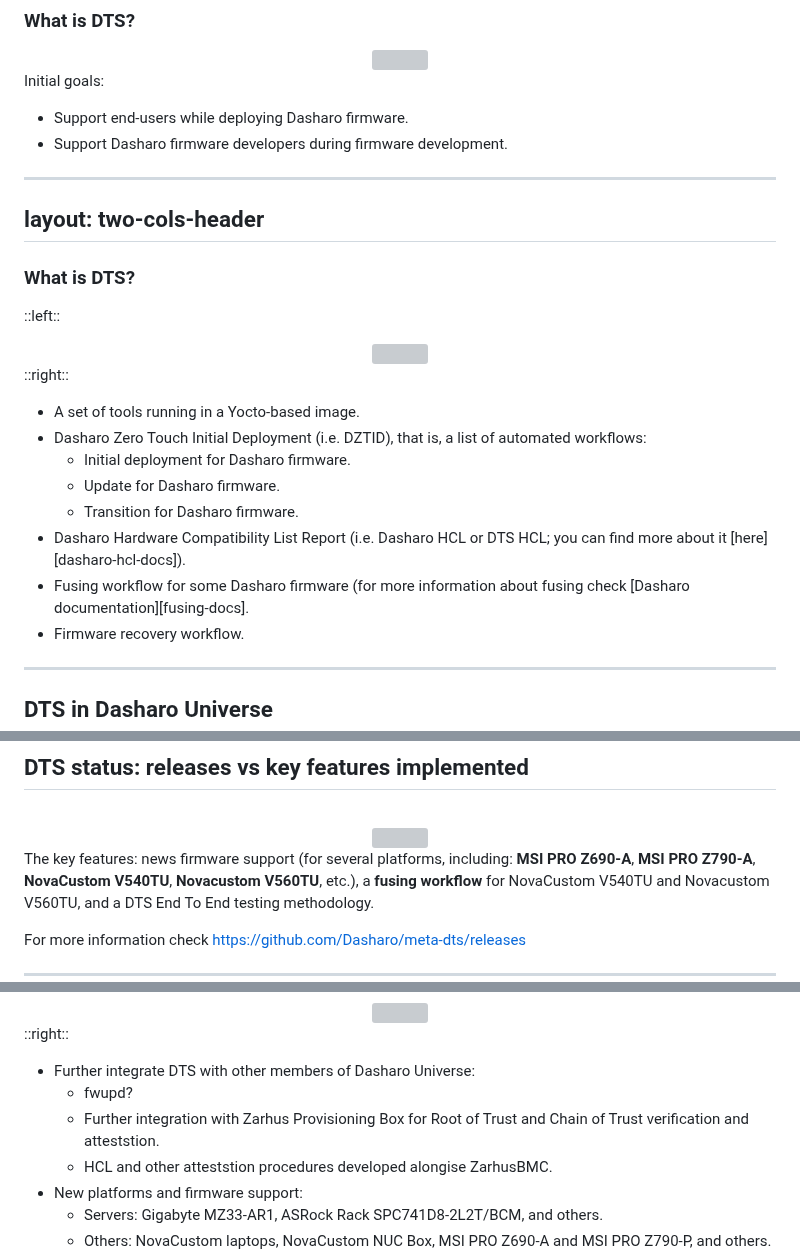
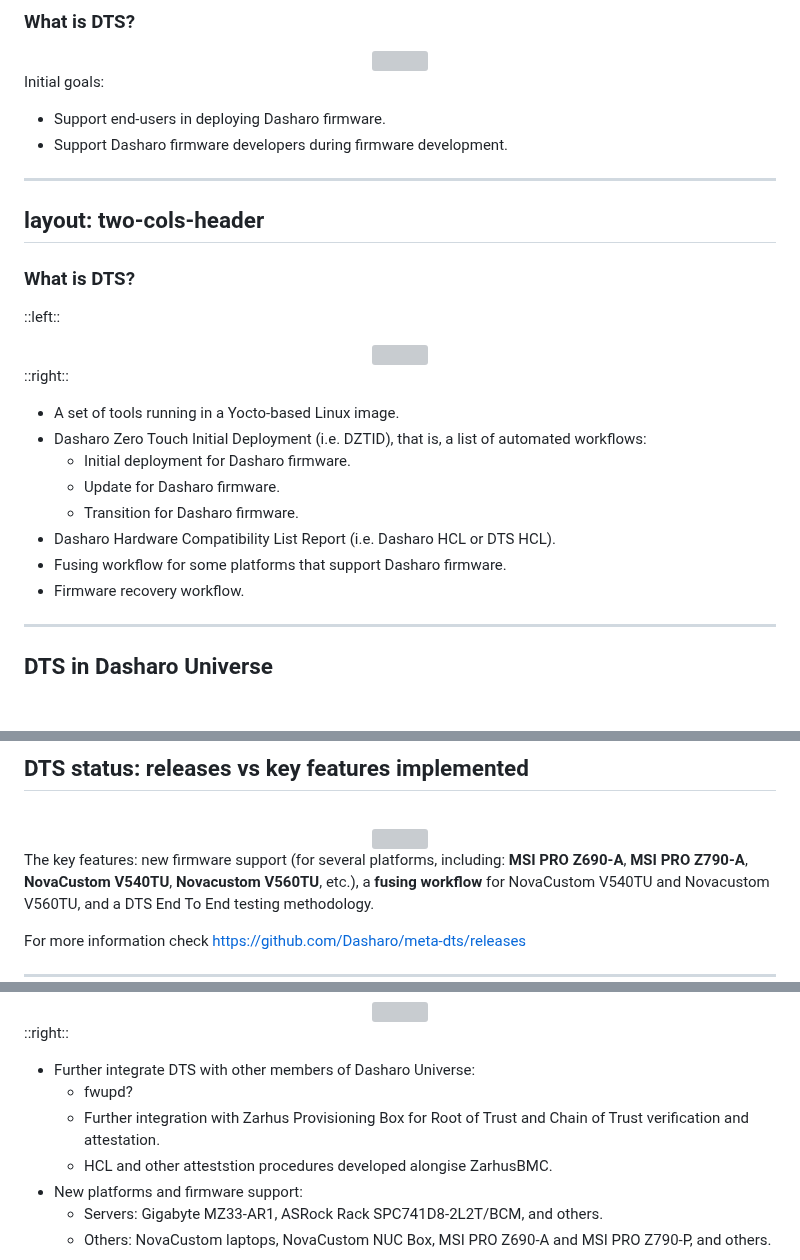
Before and after one commit to zarhus/presentations, a Markdown page: pages/zdm_3/dts.md, 3 parts joined by grey strips. GitHub-like rendering; blank space fills up the shorter version; grey boxes are pictures that could not be loaded.

Commit message:
pages: zdm_3: dts: fix typos
Signed-off-by: Daniil Klimuk <daniil.klimuk@3mdeb.com>

```diff
--- a/pages/zdm_3/dts.md
+++ b/pages/zdm_3/dts.md
@@ -86,7 +86,7 @@ layout: two-cols-header
 </center>
 
 Initial goals:
-* Support end-users while deploying Dasharo firmware.
+* Support end-users in deploying Dasharo firmware.
 * Support Dasharo firmware developers during firmware development.
 
 ---
@@ -103,16 +103,14 @@ layout: two-cols-header
 
 ::right::
 
-* A set of tools running in a Yocto-based image.
+* A set of tools running in a Yocto-based Linux image.
 * Dasharo Zero Touch Initial Deployment (i.e. DZTID), that is, a list of
   automated workflows:
   * Initial deployment for Dasharo firmware.
   * Update for Dasharo firmware.
   * Transition for Dasharo firmware.
-* Dasharo Hardware Compatibility List Report (i.e. Dasharo HCL or DTS HCL; you
-  can find more about it [here][dasharo-hcl-docs]).
-* Fusing workflow for some Dasharo firmware (for more information about
-  fusing check [Dasharo documentation][fusing-docs].
+* Dasharo Hardware Compatibility List Report (i.e. Dasharo HCL or DTS HCL).
+* Fusing workflow for some platforms that support Dasharo firmware.
 * Firmware recovery workflow.
 
 ---
@@ -153,7 +151,7 @@ layout: two-cols-header
   <img src="/slides/img/0x3/dts-releases.svg" width="700" style="margin-left:-20px">
 </center>
 
-The key features: news firmware support (for several platforms, including:
+The key features: new firmware support (for several platforms, including:
 **MSI PRO Z690-A**, **MSI PRO Z790-A**, **NovaCustom V540TU**, **Novacustom
 V560TU**, etc.), a **fusing workflow** for NovaCustom V540TU and Novacustom
 V560TU, and a DTS End To End testing methodology.
@@ -359,7 +357,7 @@ layout: two-cols-header
 * Further integrate DTS with other members of Dasharo Universe:
   - fwupd?
   - Further integration with Zarhus Provisioning Box for Root of Trust and Chain
-    of Trust verification and atteststion.
+    of Trust verification and attestation.
   - HCL and other atteststion procedures developed alongise ZarhusBMC.
 * New platforms and firmware support:
   - Servers: Gigabyte MZ33-AR1, ASRock Rack SPC741D8-2L2T/BCM, and others.
```
